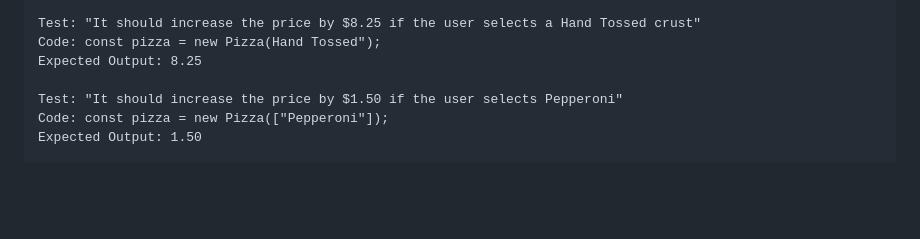
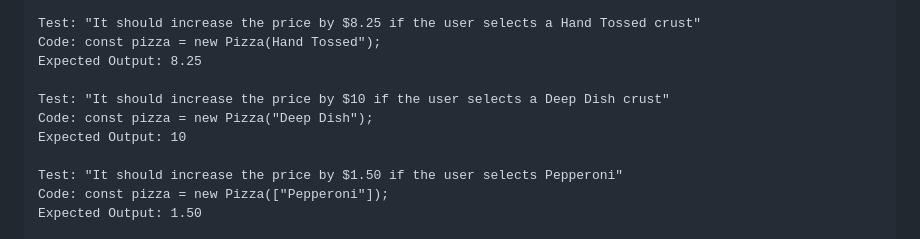
Before and after one commit to jcarenza67/Pizza-Parlor, a Markdown page: README.md, the part around the change. Drawn GitHub-style; blank space fills up the shorter version.

Commit message:
create test for Deep Dish crust price

```diff
--- a/README.md
+++ b/README.md
@@ -52,6 +52,10 @@ _A web application that simulates a real Pizza company where users can order spe
   Code: const pizza = new Pizza(Hand Tossed");
   Expected Output: 8.25
 
+  Test: "It should increase the price by $10 if the user selects a Deep Dish crust"
+  Code: const pizza = new Pizza("Deep Dish");
+  Expected Output: 10
+
   Test: "It should increase the price by $1.50 if the user selects Pepperoni"
   Code: const pizza = new Pizza(["Pepperoni"]);
   Expected Output: 1.50
```
